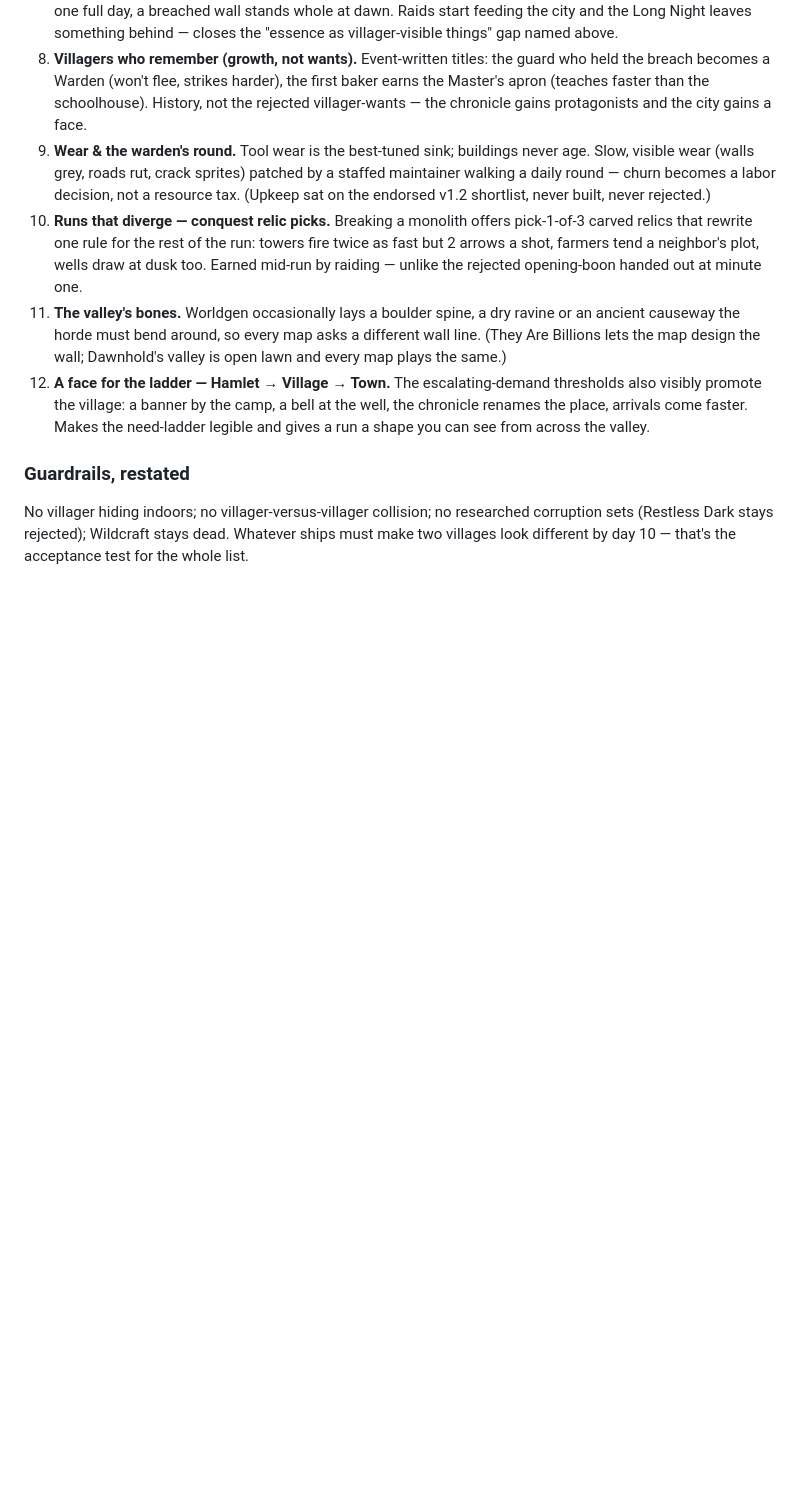
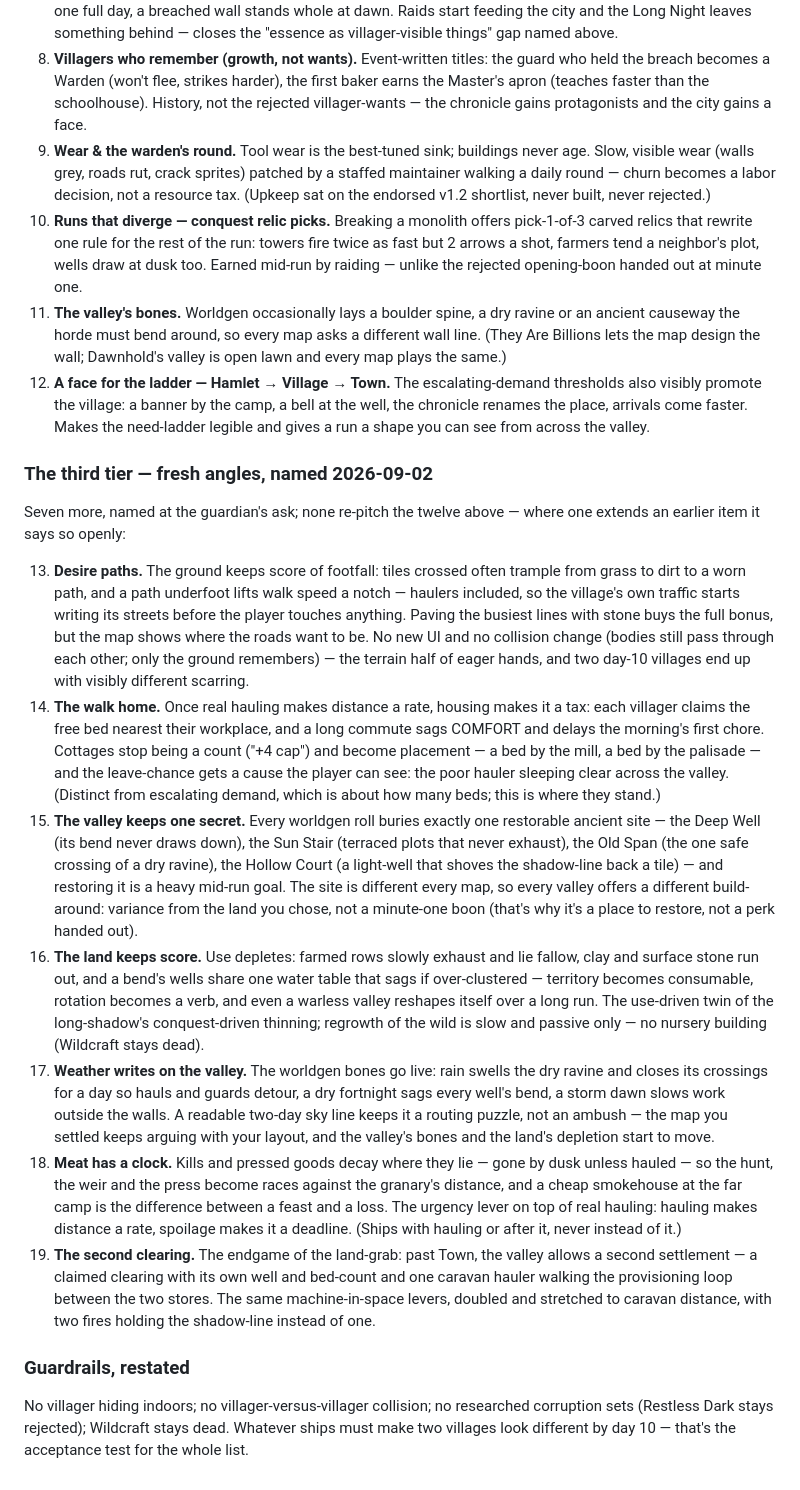
Before and after one commit to CadeL4D/all-in-one, a Markdown page: dawnhold/README.md, the part around the change. Rendered like a GitHub page; blank space fills up the shorter version.

Commit message:
Dawnhold README: the city-building backlog grows a third tier — seven fresh angles named 2026-09-02, none re-pitching the twelve above: desire paths (trampled grass-to-dirt-to-pave — the village's own traffic writes its streets, the terrain half of eager hands), the walk home (villagers claim the bed nearest work, long commutes sag COMFORT — housing becomes placement, not a count), the valley keeps one secret (one restorable ancient site per map — Deep Well, Sun Stair, Old Span, Hollow Court — as a mid-run build-around; variance from the land, not a minute-one boon), the land keeps score (farmed rows fallow, clay and stone run out, a bend's wells share one sagging water table — the use-driven twin of the long-shadow's conquest thinning, regrowth passive only so Wildcraft stays dead), weather writes on the valley (rain closes ravine crossings for a day, dry fortnights sag wells, storm dawns slow outside work — the worldgen bones go live behind a readable two-day sky line), meat has a clock (kills and pressed goods decay where they lie, so hunt/weir/press race the granary's distance — the urgency lever on real hauling, shipped with it or after, never instead), and the second clearing (past Town a claimed satellite settlement joined by one caravan hauler — the machine-in-space levers doubled at caravan distance, two fires holding the shadow-line). Backlog only: no js touched, no rebake needed, and the tier-one five (real hauling, eager hands, escalating demand, irrigated plots, long-shadow) remain documented-not-built

```diff
--- a/dawnhold/README.md
+++ b/dawnhold/README.md
@@ -763,6 +763,60 @@ Seven more gaps, named 2026-09-01; none overlap the five above:
     arrivals come faster. Makes the need-ladder legible and gives a run a
     shape you can see from across the valley.
 
+### The third tier — fresh angles, named 2026-09-02
+
+Seven more, named at the guardian's ask; none re-pitch the twelve above —
+where one extends an earlier item it says so openly:
+
+13. **Desire paths.** The ground keeps score of footfall: tiles crossed often
+    trample from grass to dirt to a worn path, and a path underfoot lifts walk
+    speed a notch — haulers included, so the village's own traffic starts
+    writing its streets before the player touches anything. Paving the busiest
+    lines with stone buys the full bonus, but the map shows where the roads
+    want to be. No new UI and no collision change (bodies still pass through
+    each other; only the ground remembers) — the terrain half of eager hands,
+    and two day-10 villages end up with visibly different scarring.
+14. **The walk home.** Once real hauling makes distance a rate, housing makes
+    it a tax: each villager claims the free bed nearest their workplace, and a
+    long commute sags COMFORT and delays the morning's first chore. Cottages
+    stop being a count ("+4 cap") and become placement — a bed by the mill, a
+    bed by the palisade — and the leave-chance gets a cause the player can
+    see: the poor hauler sleeping clear across the valley. (Distinct from
+    escalating demand, which is about how many beds; this is where they
+    stand.)
+15. **The valley keeps one secret.** Every worldgen roll buries exactly one
+    restorable ancient site — the Deep Well (its bend never draws down), the
+    Sun Stair (terraced plots that never exhaust), the Old Span (the one safe
+    crossing of a dry ravine), the Hollow Court (a light-well that shoves the
+    shadow-line back a tile) — and restoring it is a heavy mid-run goal. The
+    site is different every map, so every valley offers a different
+    build-around: variance from the land you chose, not a minute-one boon
+    (that's why it's a place to restore, not a perk handed out).
+16. **The land keeps score.** Use depletes: farmed rows slowly exhaust and lie
+    fallow, clay and surface stone run out, and a bend's wells share one water
+    table that sags if over-clustered — territory becomes consumable,
+    rotation becomes a verb, and even a warless valley reshapes itself over a
+    long run. The use-driven twin of the long-shadow's conquest-driven
+    thinning; regrowth of the wild is slow and passive only — no nursery
+    building (Wildcraft stays dead).
+17. **Weather writes on the valley.** The worldgen bones go live: rain swells
+    the dry ravine and closes its crossings for a day so hauls and guards
+    detour, a dry fortnight sags every well's bend, a storm dawn slows work
+    outside the walls. A readable two-day sky line keeps it a routing puzzle,
+    not an ambush — the map you settled keeps arguing with your layout, and
+    the valley's bones and the land's depletion start to move.
+18. **Meat has a clock.** Kills and pressed goods decay where they lie — gone
+    by dusk unless hauled — so the hunt, the weir and the press become races
+    against the granary's distance, and a cheap smokehouse at the far camp is
+    the difference between a feast and a loss. The urgency lever on top of
+    real hauling: hauling makes distance a rate, spoilage makes it a deadline.
+    (Ships with hauling or after it, never instead of it.)
+19. **The second clearing.** The endgame of the land-grab: past Town, the
+    valley allows a second settlement — a claimed clearing with its own well
+    and bed-count and one caravan hauler walking the provisioning loop between
+    the two stores. The same machine-in-space levers, doubled and stretched to
+    caravan distance, with two fires holding the shadow-line instead of one.
+
 ### Guardrails, restated
 
 No villager hiding indoors; no villager-versus-villager collision; no
```
